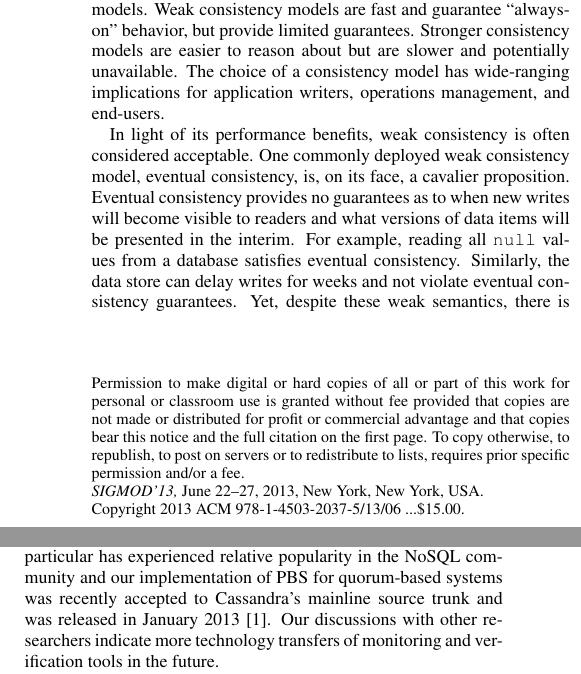
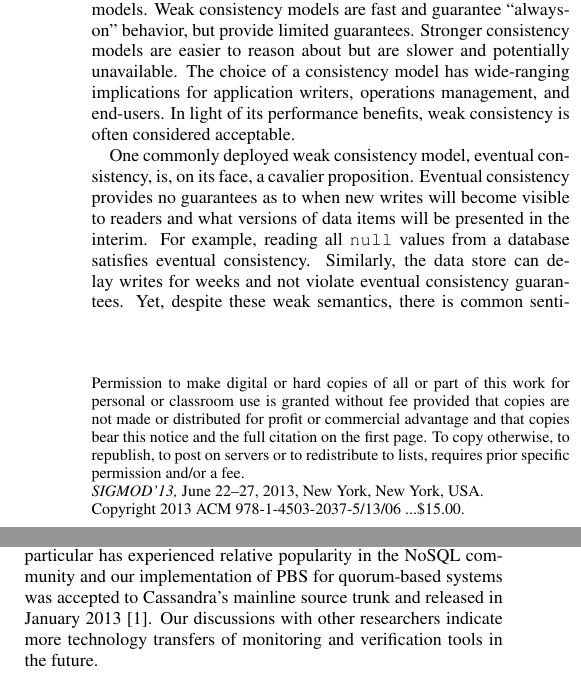
Before and after one commit to radlab/pbs-sigmod-demo, a LaTeX paper (pbs-demo.tex, which reads intro.tex): two parts of the columns of page 1 of 4, joined at a grey line, cut so that both start at the same text. Compiled offline with pdfLaTeX.

Commit message:
Move back a sentence to align things better

```diff
--- a/intro.tex
+++ b/intro.tex
@@ -6,10 +6,9 @@ behavior, but provide limited guarantees. Stronger consistency models
 are easier to reason about but are slower and potentially
 unavailable. The choice of a consistency model has wide-ranging implications
 for application writers, operations management, and
-end-users.
+end-users.  In light of its performance benefits, weak
+consistency is often considered acceptable.
 
-In light of its performance benefits, weak
-consistency is often considered acceptable.
 One commonly deployed weak consistency model, eventual
 consistency, is, on its face, a cavalier proposition. Eventual
 consistency provides no guarantees as to when new writes will become
@@ -42,8 +41,8 @@ to practitioner reports~\cite{hotdep} on measuring violations of
 properties such as atomicity, serializability, and regular register
 semantics. PBS in particular has experienced relative
 popularity in the NoSQL community and our implementation of PBS for
-quorum-based systems was recently accepted to Cassandra's mainline
-source trunk and was released in January 2013~\cite{cassandra-pbs-patch}.
+quorum-based systems was accepted to Cassandra's mainline
+source trunk and released in January 2013~\cite{cassandra-pbs-patch}.
 Our discussions with other researchers indicate more technology transfers
 of monitoring and verification tools in the future.
 
```
